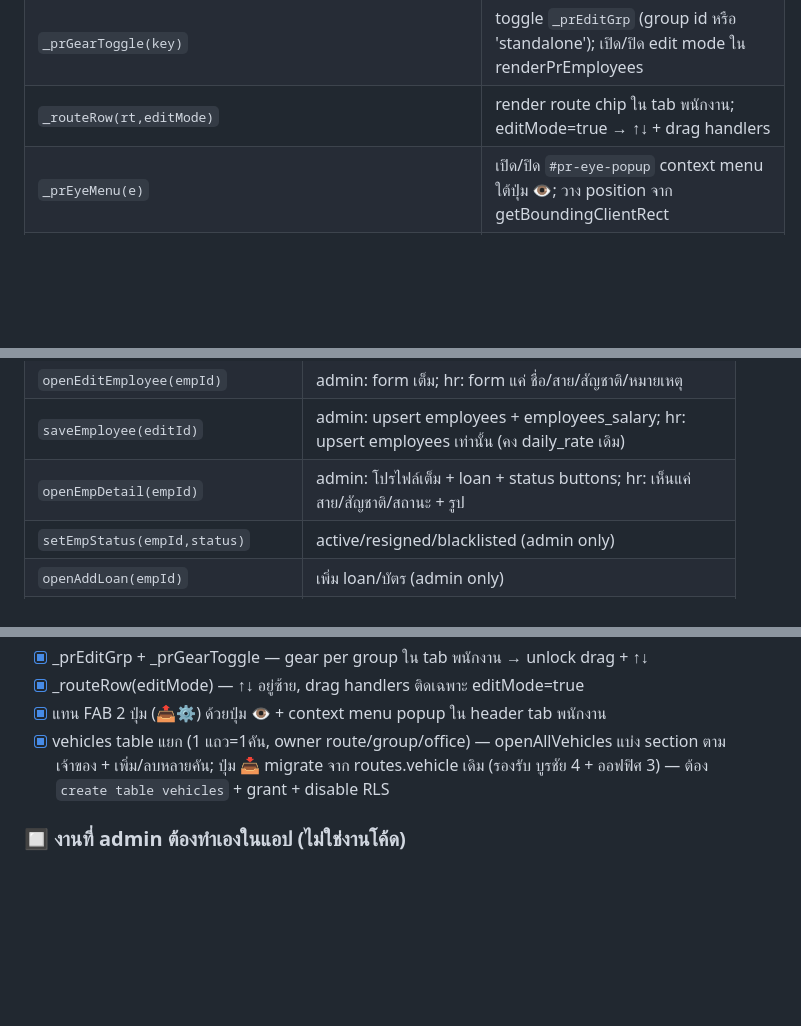
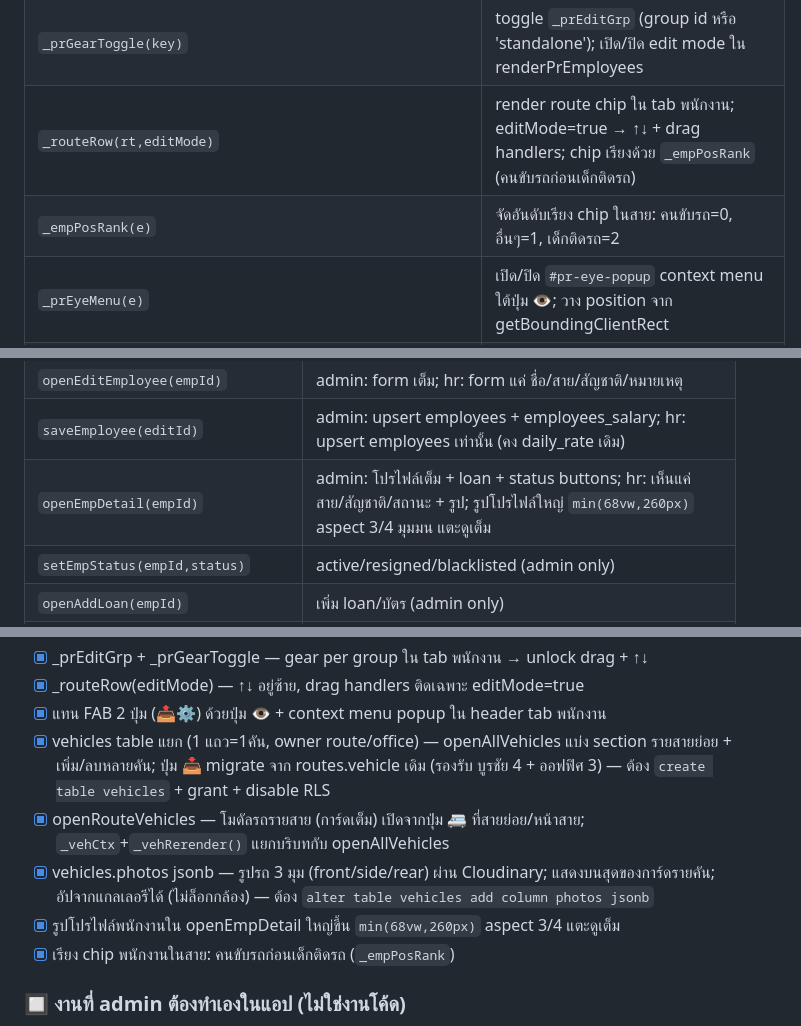
Before and after one commit to hadessix/ladda, a Markdown page: CLAUDE.md, 3 parts joined by grey strips. Rendered like a GitHub page; blank space fills up the shorter version.

Commit message:
docs: update CLAUDE.md for vehicle photos, route-scoped modal, profile photo size, driver ordering
Co-Authored-By: Claude Opus 4.8 <noreply@anthropic.com>

```diff
--- a/CLAUDE.md
+++ b/CLAUDE.md
@@ -343,7 +343,8 @@ employees_salary (
 | `_migrateVehicles()` | admin: copy routes.vehicle เดิม → vehicles (owner_type='route'); idempotent ข้ามสายที่มีแล้ว |
 | `openAllEmployees()` | table modal ประวัติพนักงานทุกคน; rowspan grouped by route/group order; HR access (ซ่อน daily_rate/payment_type/start_date); Thai = ซ่อน permit_expiry |
 | `_prGearToggle(key)` | toggle `_prEditGrp` (group id หรือ 'standalone'); เปิด/ปิด edit mode ใน renderPrEmployees |
-| `_routeRow(rt,editMode)` | render route chip ใน tab พนักงาน; editMode=true → ↑↓ + drag handlers |
+| `_routeRow(rt,editMode)` | render route chip ใน tab พนักงาน; editMode=true → ↑↓ + drag handlers; chip เรียงด้วย `_empPosRank` (คนขับรถก่อนเด็กติดรถ) |
+| `_empPosRank(e)` | จัดอันดับเรียง chip ในสาย: คนขับรถ=0, อื่นๆ=1, เด็กติดรถ=2 |
 | `_prEyeMenu(e)` | เปิด/ปิด `#pr-eye-popup` context menu ใต้ปุ่ม 👁️; วาง position จาก getBoundingClientRect |
 | `_prEyeClose()` | ซ่อน `#pr-eye-popup` |
 
@@ -481,7 +482,7 @@ payroll_deductions -- รายการหักแต่ละรายกา
 | `openAddEmployee()` | admin: form เต็ม; hr: form แค่ ชื่อ/สาย/สัญชาติ/หมายเหตุ |
 | `openEditEmployee(empId)` | admin: form เต็ม; hr: form แค่ ชื่อ/สาย/สัญชาติ/หมายเหตุ |
 | `saveEmployee(editId)` | admin: upsert employees + employees_salary; hr: upsert employees เท่านั้น (คง daily_rate เดิม) |
-| `openEmpDetail(empId)` | admin: โปรไฟล์เต็ม + loan + status buttons; hr: เห็นแค่ สาย/สัญชาติ/สถานะ + รูป |
+| `openEmpDetail(empId)` | admin: โปรไฟล์เต็ม + loan + status buttons; hr: เห็นแค่ สาย/สัญชาติ/สถานะ + รูป; รูปโปรไฟล์ใหญ่ `min(68vw,260px)` aspect 3/4 มุมมน แตะดูเต็ม |
 | `setEmpStatus(empId,status)` | active/resigned/blacklisted (admin only) |
 | `openAddLoan(empId)` | เพิ่ม loan/บัตร (admin only) |
 | `saveLoan(empId)` | บันทึก loan |
@@ -618,7 +619,11 @@ payroll_deductions -- รายการหักแต่ละรายกา
 - [x] _prEditGrp + _prGearToggle — gear per group ใน tab พนักงาน → unlock drag + ↑↓
 - [x] _routeRow(editMode) — ↑↓ อยู่ซ้าย, drag handlers ติดเฉพาะ editMode=true
 - [x] แทน FAB 2 ปุ่ม (📤⚙️) ด้วยปุ่ม 👁️ + context menu popup ใน header tab พนักงาน
-- [x] vehicles table แยก (1 แถว=1คัน, owner route/group/office) — openAllVehicles แบ่ง section ตามเจ้าของ + เพิ่ม/ลบหลายคัน; ปุ่ม 📥 migrate จาก routes.vehicle เดิม (รองรับ บูรชัย 4 + ออฟฟิศ 3) — ต้อง `create table vehicles` + grant + disable RLS
+- [x] vehicles table แยก (1 แถว=1คัน, owner route/office) — openAllVehicles แบ่ง section รายสายย่อย + เพิ่ม/ลบหลายคัน; ปุ่ม 📥 migrate จาก routes.vehicle เดิม (รองรับ บูรชัย 4 + ออฟฟิศ 3) — ต้อง `create table vehicles` + grant + disable RLS
+- [x] openRouteVehicles — โมดัลรถรายสาย (การ์ดเต็ม) เปิดจากปุ่ม 🚐 ที่สายย่อย/หน้าสาย; `_vehCtx`+`_vehRerender()` แยกบริบทกับ openAllVehicles
+- [x] vehicles.photos jsonb — รูปรถ 3 มุม (front/side/rear) ผ่าน Cloudinary; แสดงบนสุดของการ์ดรายคัน; อัปจากแกลเลอรีได้ (ไม่ล็อกกล้อง) — ต้อง `alter table vehicles add column photos jsonb`
+- [x] รูปโปรไฟล์พนักงานใน openEmpDetail ใหญ่ขึ้น `min(68vw,260px)` aspect 3/4 แตะดูเต็ม
+- [x] เรียง chip พนักงานในสาย: คนขับรถก่อนเด็กติดรถ (`_empPosRank`)
 
 ### 🔲 งานที่ admin ต้องทำเองในแอป (ไม่ใช่งานโค้ด)
 - [ ] กำหนดสาย + ตำแหน่ง + payment_type ให้พนักงานทุกคน
```
